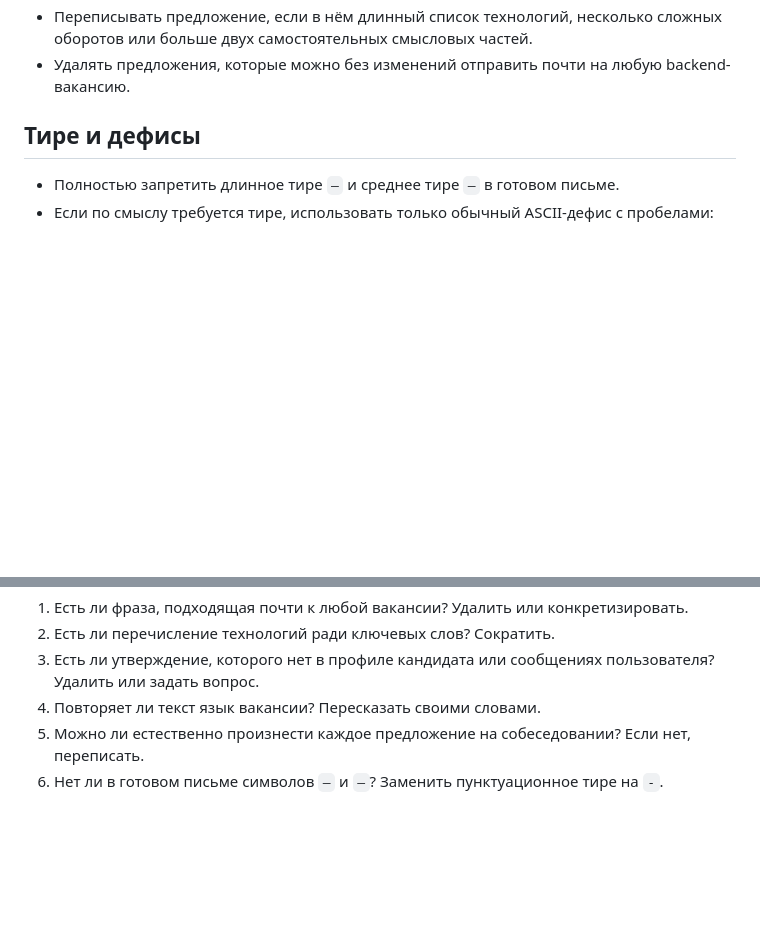
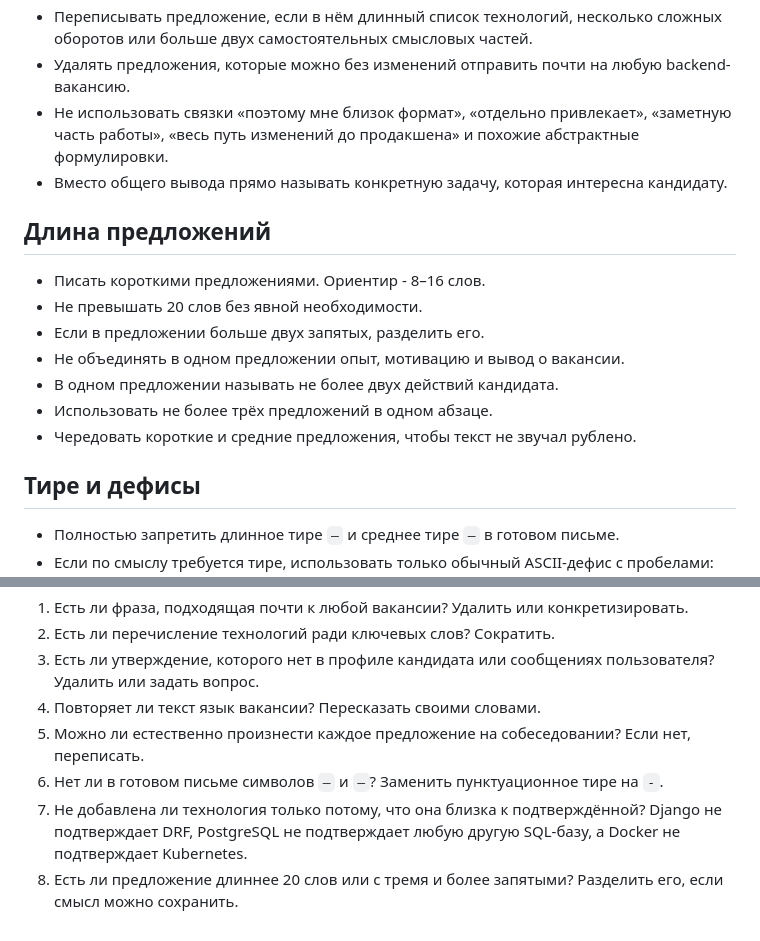
Before and after one commit to Syrenny/hh-relay, a Markdown page: skills/write-python-cover-letter/writing-preferences.md, 2 parts joined by grey strips. Rendered like a GitHub page; blank space fills up the shorter version.

Commit message:
Shorten cover letter sentences

```diff
--- a/skills/write-python-cover-letter/writing-preferences.md
+++ b/skills/write-python-cover-letter/writing-preferences.md
@@ -33,6 +33,18 @@
 - Выражать в одном предложении одну основную мысль.
 - Переписывать предложение, если в нём длинный список технологий, несколько сложных оборотов или больше двух самостоятельных смысловых частей.
 - Удалять предложения, которые можно без изменений отправить почти на любую backend-вакансию.
+- Не использовать связки «поэтому мне близок формат», «отдельно привлекает», «заметную часть работы», «весь путь изменений до продакшена» и похожие абстрактные формулировки.
+- Вместо общего вывода прямо называть конкретную задачу, которая интересна кандидату.
+
+## Длина предложений
+
+- Писать короткими предложениями. Ориентир - 8–16 слов.
+- Не превышать 20 слов без явной необходимости.
+- Если в предложении больше двух запятых, разделить его.
+- Не объединять в одном предложении опыт, мотивацию и вывод о вакансии.
+- В одном предложении называть не более двух действий кандидата.
+- Использовать не более трёх предложений в одном абзаце.
+- Чередовать короткие и средние предложения, чтобы текст не звучал рублено.
 
 ## Тире и дефисы
 
@@ -82,3 +94,5 @@
 4. Повторяет ли текст язык вакансии? Пересказать своими словами.
 5. Можно ли естественно произнести каждое предложение на собеседовании? Если нет, переписать.
 6. Нет ли в готовом письме символов `—` и `–`? Заменить пунктуационное тире на ` - `.
+7. Не добавлена ли технология только потому, что она близка к подтверждённой? Django не подтверждает DRF, PostgreSQL не подтверждает любую другую SQL-базу, а Docker не подтверждает Kubernetes.
+8. Есть ли предложение длиннее 20 слов или с тремя и более запятыми? Разделить его, если смысл можно сохранить.
```
Also changed, not shown: .agent/execplans/add-cover-letter-skill.md (+1 -0 lines).
